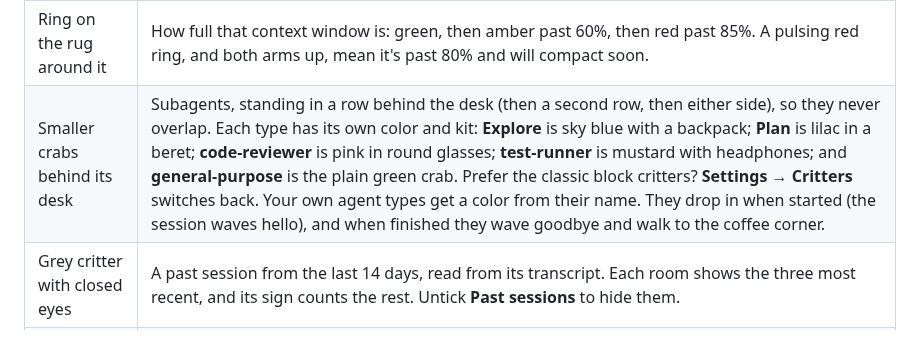
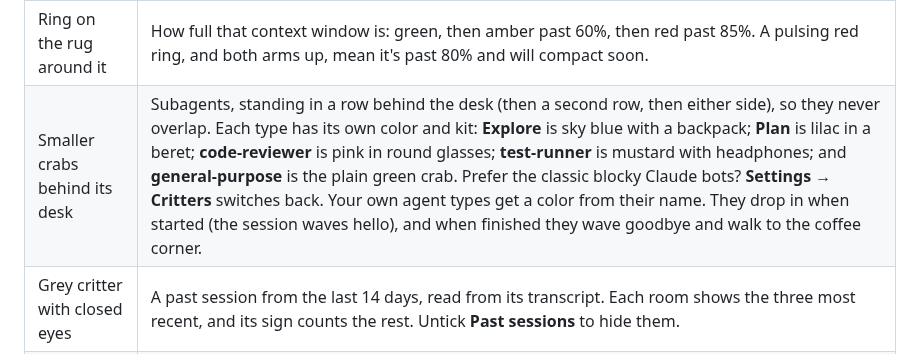
Before and after one commit to tharun-se95/ModsArena, a Markdown page: README.md, the part around the change. Rendered like a GitHub page.

```diff
--- a/README.md
+++ b/README.md
@@ -75,7 +75,7 @@ npx github:tharun-se95/ModsArena demo            # sample activity on http://127
 | Room | A project: a git repository (worktrees included) or a folder outside one. Each room has a wooden floor, walls in its own color, and furniture (a bookshelf, a window, plants, a lamp, sometimes a couch). What a room holds and its wall color come from the project's name, so it always looks the same. Its sessions sit in a small grid. Click the sign over the back wall to zoom in, and press Esc to see every room again. |
 | Crab on a rug, with a gold gem | A live chat session, named by its first prompt. Each session gets its own color, worn on its claws and legs. Its glowing visor face shows how it's doing: happy, thinking, laughing, sad, surprised when its context is nearly full, sleepy at rest. Its desk's monitor scrolls code while it works, dims while it waits, and is off for past sessions. Its legs tap and its claws clack while it works, and the gem glows and spins faster. It hops on each prompt and each tool call, and it turns toward the subagent that acted last. |
 | Ring on the rug around it | How full that context window is: green, then amber past 60%, then red past 85%. A pulsing red ring, and both arms up, mean it's past 80% and will compact soon. |
-| Smaller crabs behind its desk | Subagents, standing in a row behind the desk (then a second row, then either side), so they never overlap. Each type has its own color and kit: **Explore** is sky blue with a backpack; **Plan** is lilac in a beret; **code-reviewer** is pink in round glasses; **test-runner** is mustard with headphones; and **general-purpose** is the plain green crab. Prefer the classic block critters? **Settings → Critters** switches back. Your own agent types get a color from their name. They drop in when started (the session waves hello), and when finished they wave goodbye and walk to the coffee corner. |
+| Smaller crabs behind its desk | Subagents, standing in a row behind the desk (then a second row, then either side), so they never overlap. Each type has its own color and kit: **Explore** is sky blue with a backpack; **Plan** is lilac in a beret; **code-reviewer** is pink in round glasses; **test-runner** is mustard with headphones; and **general-purpose** is the plain green crab. Prefer the classic blocky Claude bots? **Settings → Critters** switches back. Your own agent types get a color from their name. They drop in when started (the session waves hello), and when finished they wave goodbye and walk to the coffee corner. |
 | Grey critter with closed eyes | A past session from the last 14 days, read from its transcript. Each room shows the three most recent, and its sign counts the rest. Untick **Past sessions** to hide them. |
 | Bead rising off a critter | A tool call, colored by what it does: reads sky blue, edits coral, searches green, web lookups lilac, shell commands mustard, handoffs teal. A red bead means the call failed. |
 | Ripple across the rug | The session just compacted its context. |
```
Also changed, not shown: docs/projects-panel.png (added), 6 other files.
